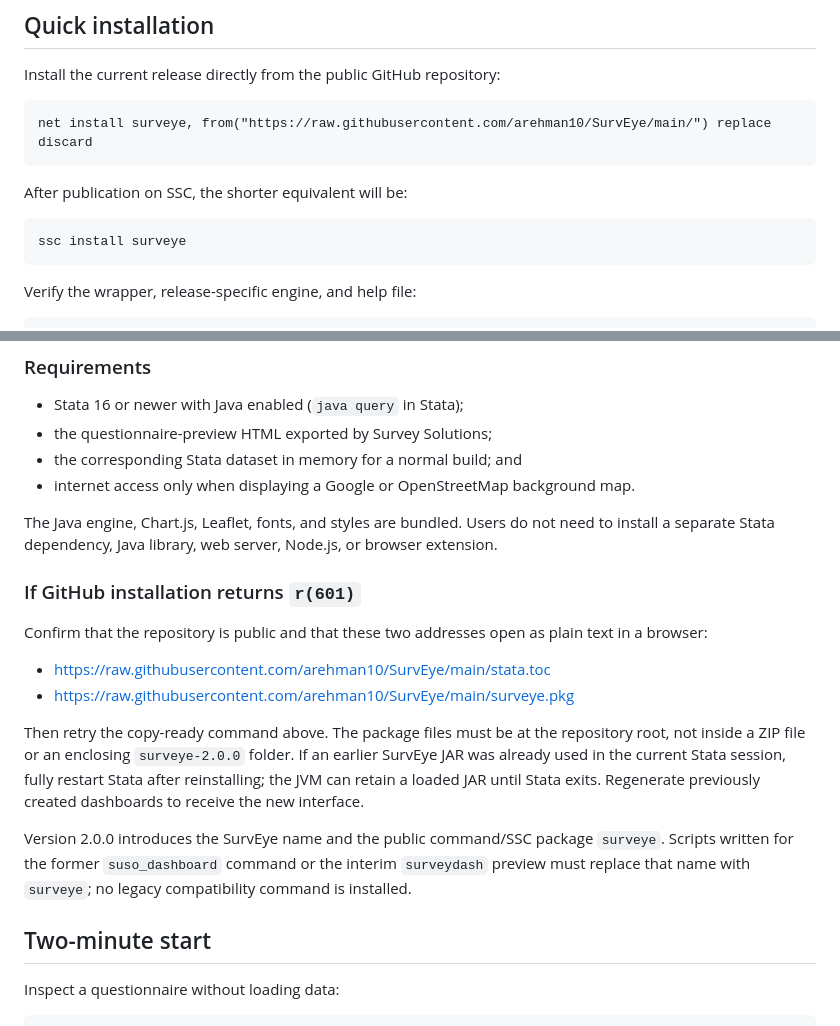
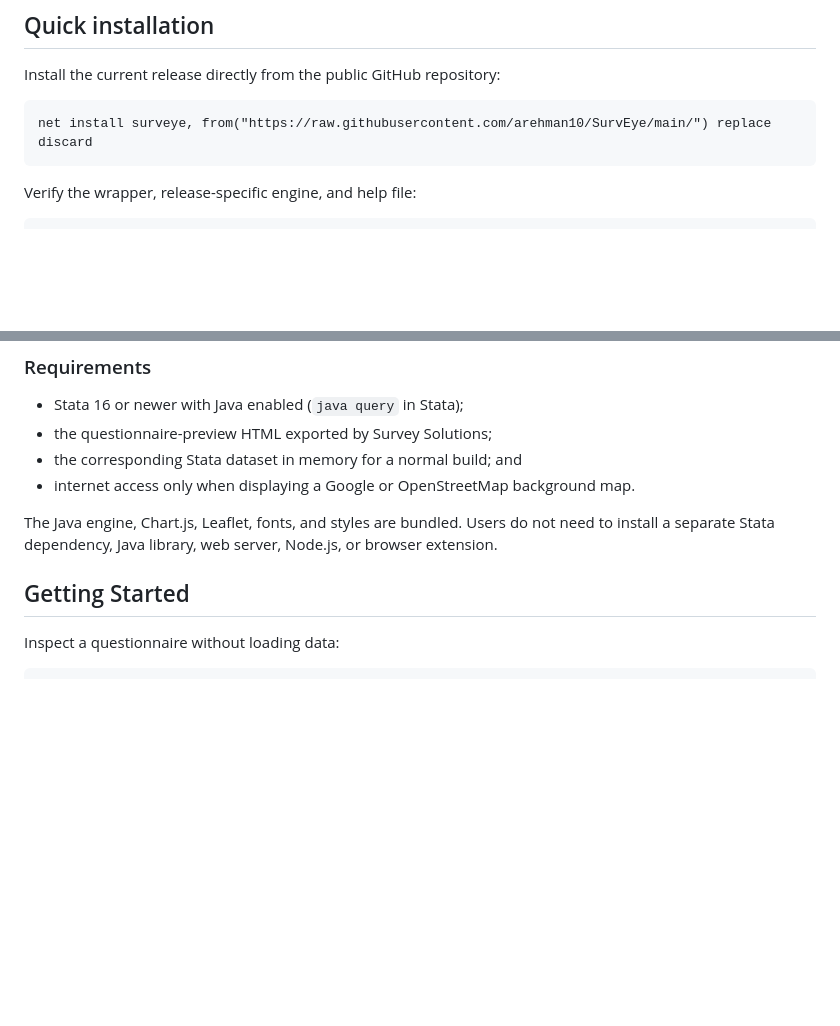
Before and after one commit to arehman10/SurvEye, a Markdown page: README.md, 2 parts joined by grey strips. Drawn GitHub-style; blank space fills up the shorter version.

Commit message:
Update README to remove SSC installation notes
Removed installation instructions for SSC and updated the getting started section.

````diff
--- a/README.md
+++ b/README.md
@@ -32,11 +32,6 @@ net install surveye, from("https://raw.githubusercontent.com/arehman10/SurvEye/m
 discard
 ```
 
-After publication on SSC, the shorter equivalent will be:
-
-```stata
-ssc install surveye
-```
 
 Verify the wrapper, release-specific engine, and help file:
 
@@ -59,26 +54,8 @@ The Java engine, Chart.js, Leaflet, fonts, and styles are bundled. Users do not
 need to install a separate Stata dependency, Java library, web server, Node.js,
 or browser extension.
 
-### If GitHub installation returns `r(601)`
 
-Confirm that the repository is public and that these two addresses open as
-plain text in a browser:
-
-- <https://raw.githubusercontent.com/arehman10/SurvEye/main/stata.toc>
-- <https://raw.githubusercontent.com/arehman10/SurvEye/main/surveye.pkg>
-
-Then retry the copy-ready command above. The package files must be at the
-repository root, not inside a ZIP file or an enclosing `surveye-2.0.0` folder.
-If an earlier SurvEye JAR was already used in the current Stata session, fully
-restart Stata after reinstalling; the JVM can retain a loaded JAR until Stata
-exits. Regenerate previously created dashboards to receive the new interface.
-
-Version 2.0.0 introduces the SurvEye name and the public command/SSC package
-`surveye`. Scripts written for the former `suso_dashboard` command or the
-interim `surveydash` preview must replace that name with `surveye`; no legacy
-compatibility command is installed.
-
-## Two-minute start
+## Getting Started
 
 Inspect a questionnaire without loading data:
 
````
